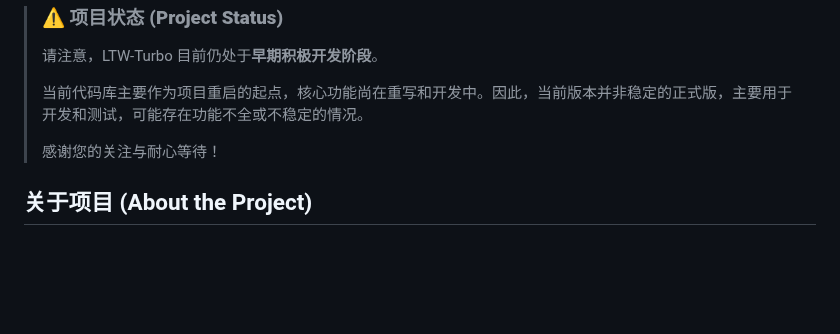
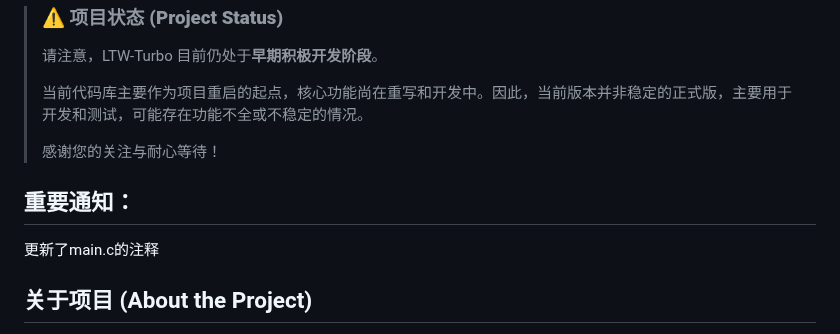
Before and after one commit to gaowan-u/LTW-Turbo, a Markdown page: README.md, the part around one of its changes. GitHub-like rendering; blank space fills up the shorter version.

```diff
--- a/README.md
+++ b/README.md
@@ -9,6 +9,10 @@
 > 当前代码库主要作为项目重启的起点，核心功能尚在重写和开发中。因此，当前版本并非稳定的正式版，主要用于开发和测试，可能存在功能不全或不稳定的情况。
 >
 > 感谢您的关注与耐心等待！
+
+## 重要通知：
+
+更新了main.c的注释
 
 ## 关于项目 (About the Project)
 
```
Also changed, not shown: other parts of README.md (+1 -1 lines).
